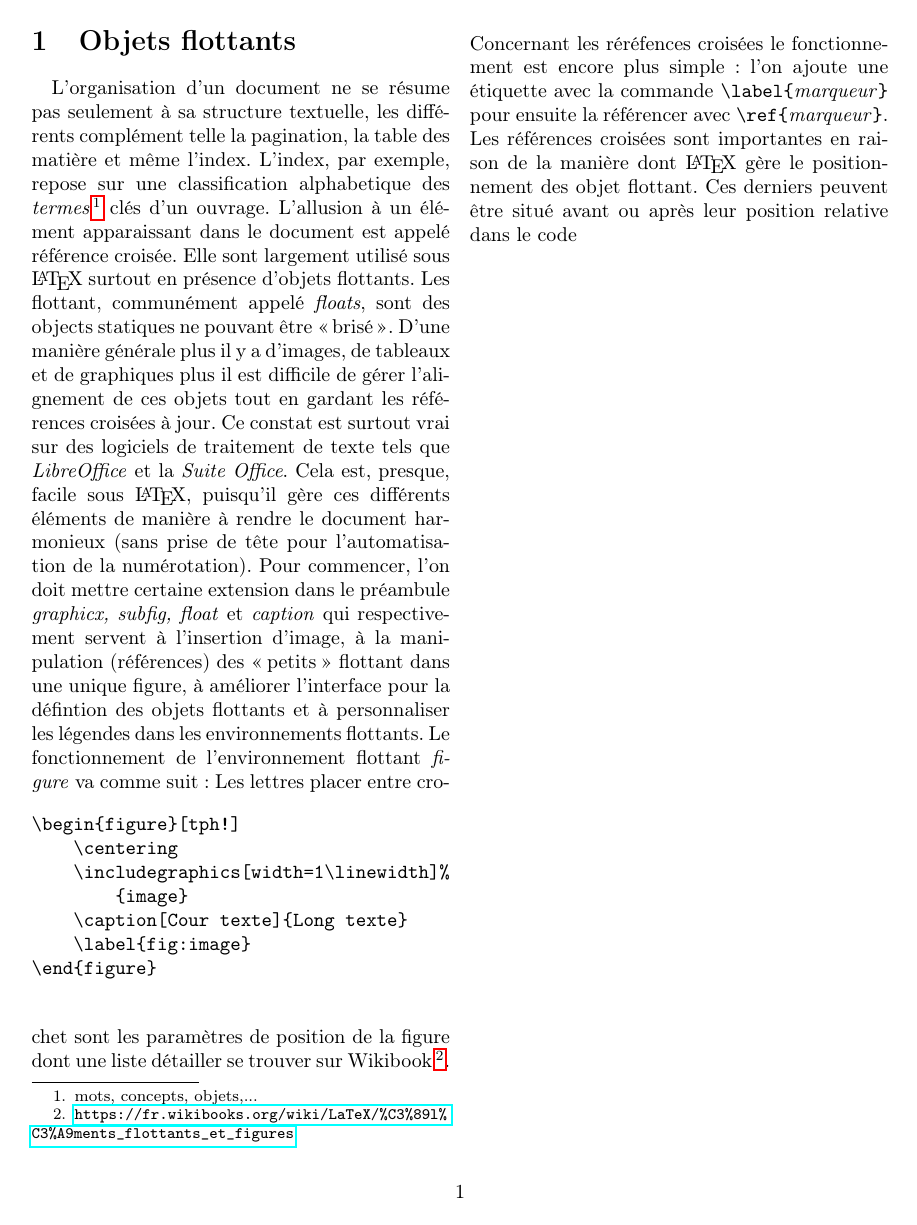
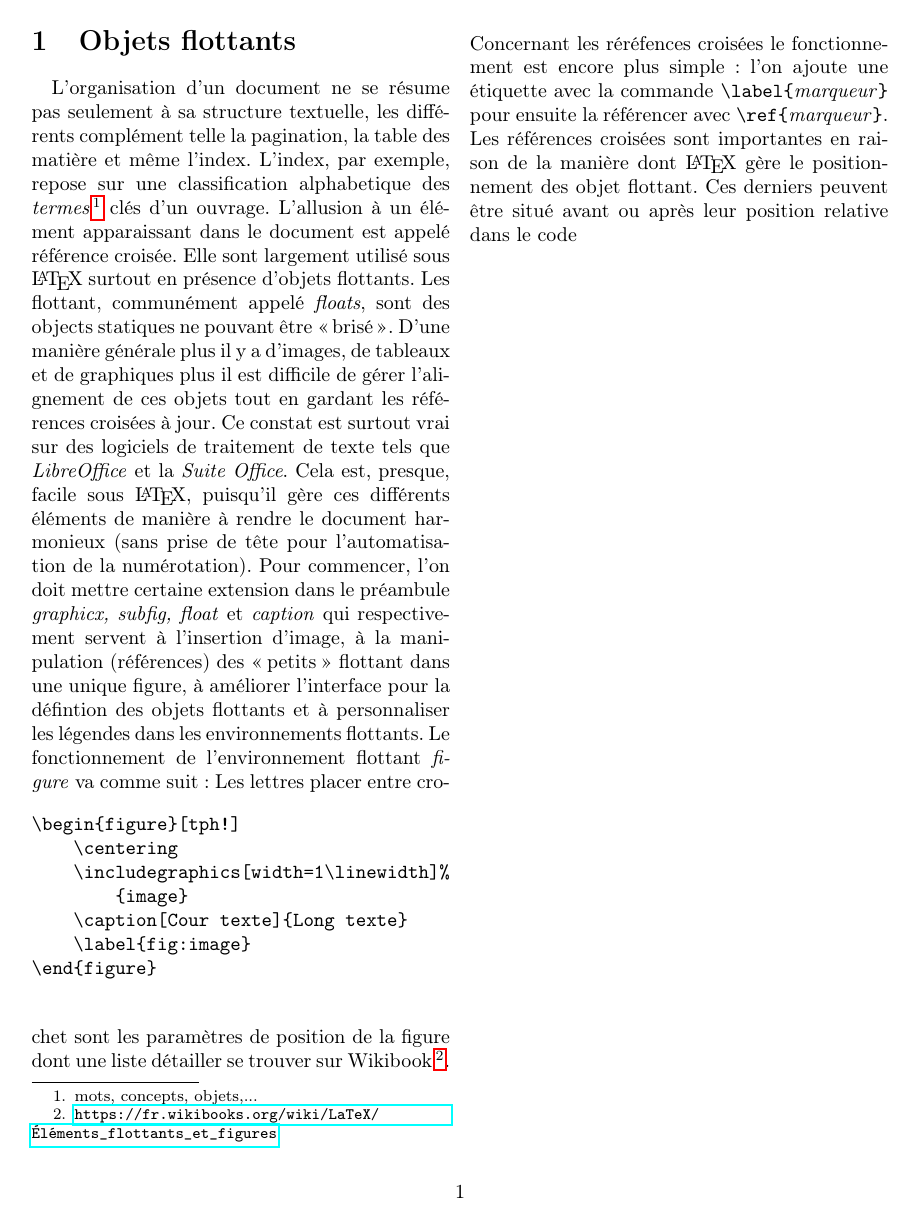
Before and after one commit to Jhebertaz/Article, a LaTeX document (LaPratiqueSousLaTeX/LaPratiqueSousLaTeXShortSections.tex, which reads LaPratiqueSousLaTeX/ArticlePourAxiomatiqueSection/ObjetsFlottantEtReference.tex): page 1 of 2. The pictures show the PDF file LaPratiqueSousLaTeX/LaPratiqueSousLaTeXShortSections.pdf that the author committed with the source.

Commit message:
Lien avec accents

```diff
--- a/LaPratiqueSousLaTeX/ArticlePourAxiomatiqueSection/ObjetsFlottantEtReference.tex
+++ b/LaPratiqueSousLaTeX/ArticlePourAxiomatiqueSection/ObjetsFlottantEtReference.tex
@@ -14,7 +14,7 @@ Ce constat est surtout vrai sur des logiciels de traitement de texte tels que \t
 	\end{verbatim}
 \end{figure}
 %
-Les lettres placer entre crochet sont les paramètres de position de la figure dont une liste détailler se trouver sur Wikibook\footnotemark \footnotetext{\url{https://fr.wikibooks.org/wiki/LaTeX/\%C3\%89l\%C3\%A9ments\_flottants\_et\_figures}}. Concernant les réréfences croisées le fonctionnement est encore plus simple : l'on ajoute une étiquette avec la commande \verb|\label{|\textit{marqueur}\verb|}| pour ensuite la référencer avec \verb|\ref{|\textit{marqueur}\verb|}|. Les références croisées sont importantes en raison de la manière dont \LaTeX{} gère le positionnement des objet flottant. Ces derniers peuvent être situé avant ou après leur position relative dans le code
+Les lettres placer entre crochet sont les paramètres de position de la figure dont une liste détailler se trouver sur Wikibook\footnotemark \footnotetext{\url{https://fr.wikibooks.org/wiki/LaTeX/Éléments_flottants_et_figures}}. Concernant les réréfences croisées le fonctionnement est encore plus simple : l'on ajoute une étiquette avec la commande \verb|\label{|\textit{marqueur}\verb|}| pour ensuite la référencer avec \verb|\ref{|\textit{marqueur}\verb|}|. Les références croisées sont importantes en raison de la manière dont \LaTeX{} gère le positionnement des objet flottant. Ces derniers peuvent être situé avant ou après leur position relative dans le code
 %
 \onecolumn
 %
```
Also changed, not shown: LaPratiqueSousLaTeX/LaPratiqueSousLaTeXShortSections.pdf.
